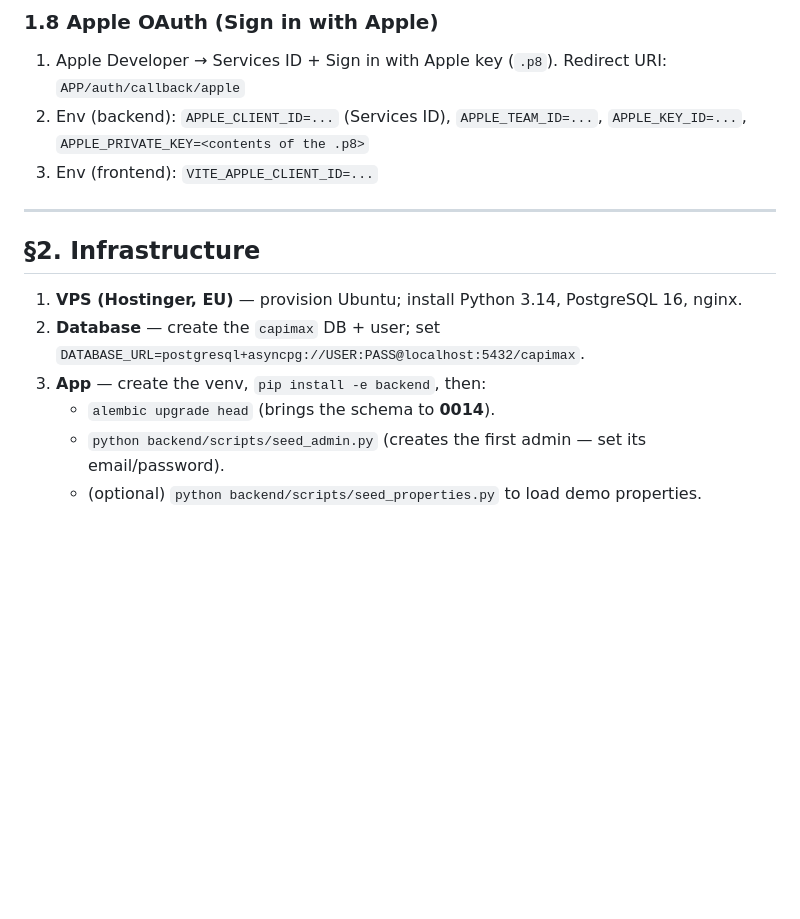
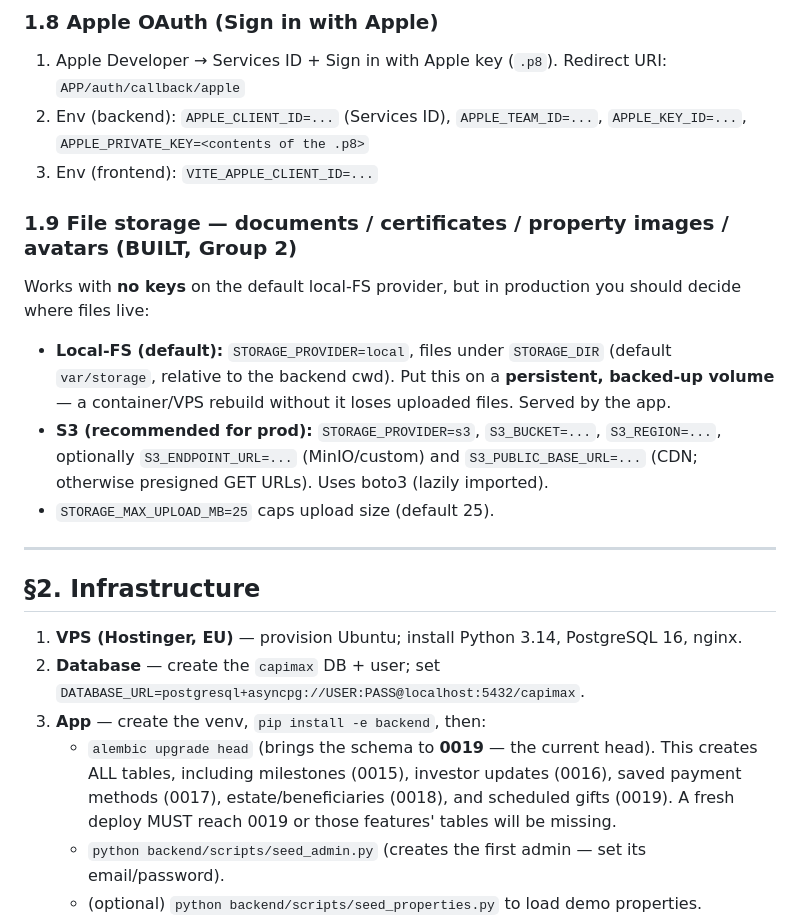
Before and after one commit to Daamah-Digital-Solutions/propshare, a Markdown page: plan/DEPLOYMENT_CHECKLIST.md, the part around one of its changes. GitHub-like rendering; blank space fills up the shorter version.

```diff
--- a/plan/DEPLOYMENT_CHECKLIST.md
+++ b/plan/DEPLOYMENT_CHECKLIST.md
@@ -81,6 +81,12 @@ Conventions used below:
 2. Env (backend): `APPLE_CLIENT_ID=...` (Services ID), `APPLE_TEAM_ID=...`, `APPLE_KEY_ID=...`, `APPLE_PRIVATE_KEY=<contents of the .p8>`
 3. Env (frontend): `VITE_APPLE_CLIENT_ID=...`
 
+### 1.9 File storage — documents / certificates / property images / avatars (BUILT, Group 2)
+Works with **no keys** on the default local-FS provider, but in production you should decide where files live:
+- **Local-FS (default):** `STORAGE_PROVIDER=local`, files under `STORAGE_DIR` (default `var/storage`, relative to the backend cwd). Put this on a **persistent, backed-up volume** — a container/VPS rebuild without it loses uploaded files. Served by the app.
+- **S3 (recommended for prod):** `STORAGE_PROVIDER=s3`, `S3_BUCKET=...`, `S3_REGION=...`, optionally `S3_ENDPOINT_URL=...` (MinIO/custom) and `S3_PUBLIC_BASE_URL=...` (CDN; otherwise presigned GET URLs). Uses boto3 (lazily imported).
+- `STORAGE_MAX_UPLOAD_MB=25` caps upload size (default 25).
+
 ---
 
 ## §2. Infrastructure
@@ -88,7 +94,7 @@ Conventions used below:
 1. **VPS (Hostinger, EU)** — provision Ubuntu; install Python 3.14, PostgreSQL 16, nginx.
 2. **Database** — create the `capimax` DB + user; set `DATABASE_URL=postgresql+asyncpg://USER:PASS@localhost:5432/capimax`.
 3. **App** — create the venv, `pip install -e backend`, then:
-   - `alembic upgrade head` (brings the schema to **0014**).
+   - `alembic upgrade head` (brings the schema to **0019** — the current head). This creates ALL tables, including milestones (0015), investor updates (0016), saved payment methods (0017), estate/beneficiaries (0018), and scheduled gifts (0019). A fresh deploy MUST reach 0019 or those features' tables will be missing.
    - `python backend/scripts/seed_admin.py` (creates the first admin — set its email/password).
    - (optional) `python backend/scripts/seed_properties.py` to load demo properties.
 4. **Run** — gunicorn + uvicorn workers behind nginx (see `backend/Dockerfile` CMD for the gunicorn invocation). Put nginx in front for TLS + reverse proxy to the app port.
```
Also changed, not shown: other parts of plan/DEPLOYMENT_CHECKLIST.md (+18 -6 lines).
